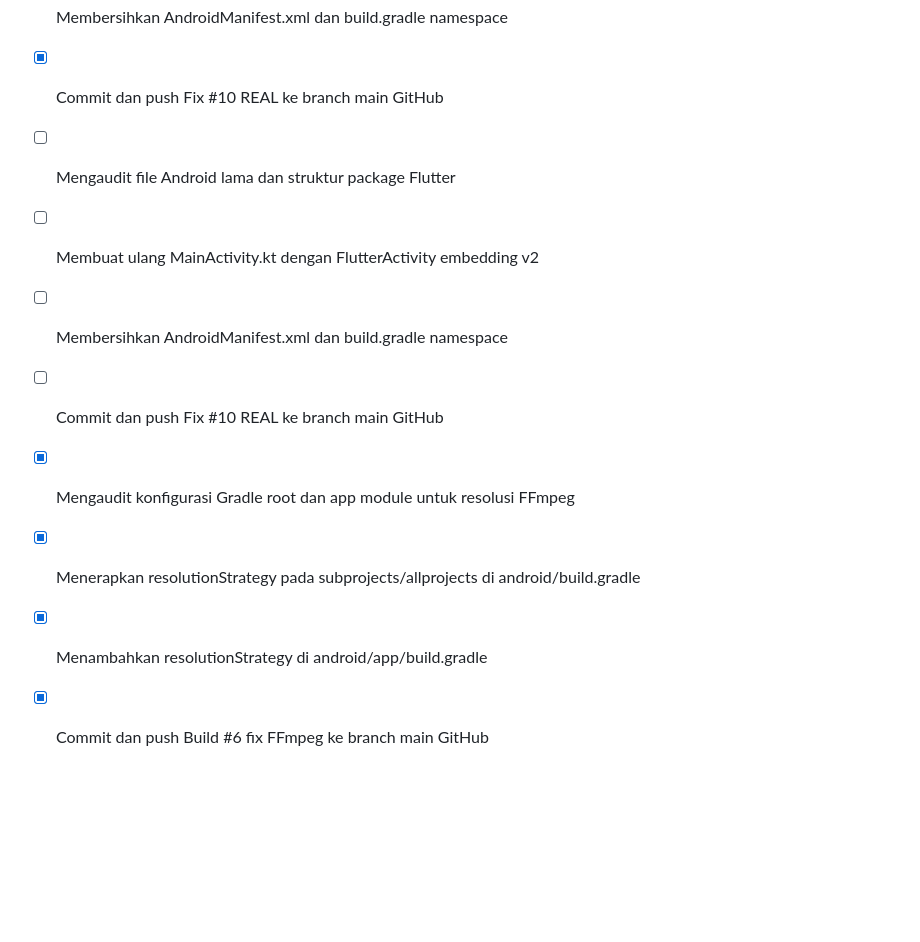
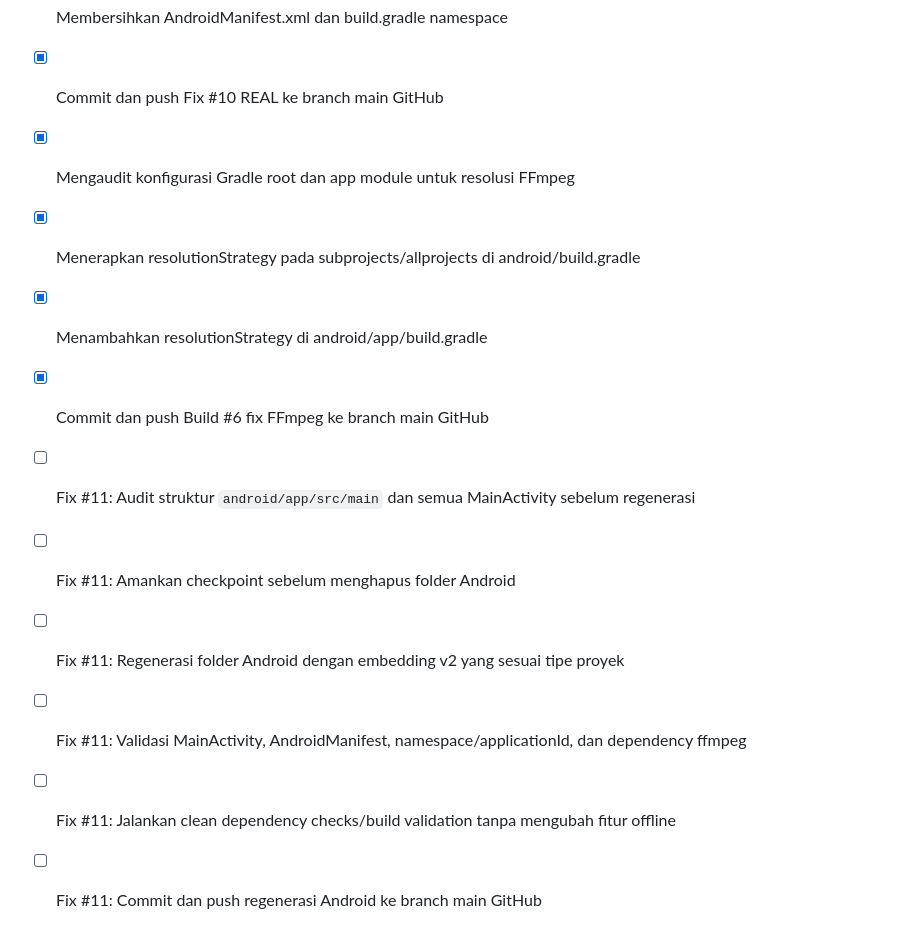
Before and after one commit to d1r6h4-spec/natural-lip-sync-offline, a Markdown page: todo.md, the part around the change. Drawn GitHub-style; blank space fills up the shorter version.

Commit message:
Checkpoint: Pre-Fix #11 safety checkpoint: audit menemukan tiga MainActivity.kt di package berbeda, satu referensi manifest embedding v2, dependency ffmpeg_kit_flutter_new, dan Flutter CLI tidak tersedia di sandbox. Menyimpan kondisi proyek saat ini sebelum operasi regenerasi Android yang destruktif.

```diff
--- a/todo.md
+++ b/todo.md
@@ -217,10 +217,7 @@
 - [x] Membersihkan AndroidManifest.xml dan build.gradle namespace
 - [x] Commit dan push Fix #10 REAL ke branch main GitHub
 
-- [ ] Mengaudit file Android lama dan struktur package Flutter
-- [ ] Membuat ulang MainActivity.kt dengan FlutterActivity embedding v2
-- [ ] Membersihkan AndroidManifest.xml dan build.gradle namespace
-- [ ] Commit dan push Fix #10 REAL ke branch main GitHub
+
 
 
 
@@ -231,3 +228,13 @@
 - [x] Menerapkan resolutionStrategy pada subprojects/allprojects di android/build.gradle
 - [x] Menambahkan resolutionStrategy di android/app/build.gradle
 - [x] Commit dan push Build #6 fix FFmpeg ke branch main GitHub
+
+
+
+
+- [ ] Fix #11: Audit struktur `android/app/src/main` dan semua MainActivity sebelum regenerasi
+- [ ] Fix #11: Amankan checkpoint sebelum menghapus folder Android
+- [ ] Fix #11: Regenerasi folder Android dengan embedding v2 yang sesuai tipe proyek
+- [ ] Fix #11: Validasi MainActivity, AndroidManifest, namespace/applicationId, dan dependency ffmpeg
+- [ ] Fix #11: Jalankan clean dependency checks/build validation tanpa mengubah fitur offline
+- [ ] Fix #11: Commit dan push regenerasi Android ke branch main GitHub
```
